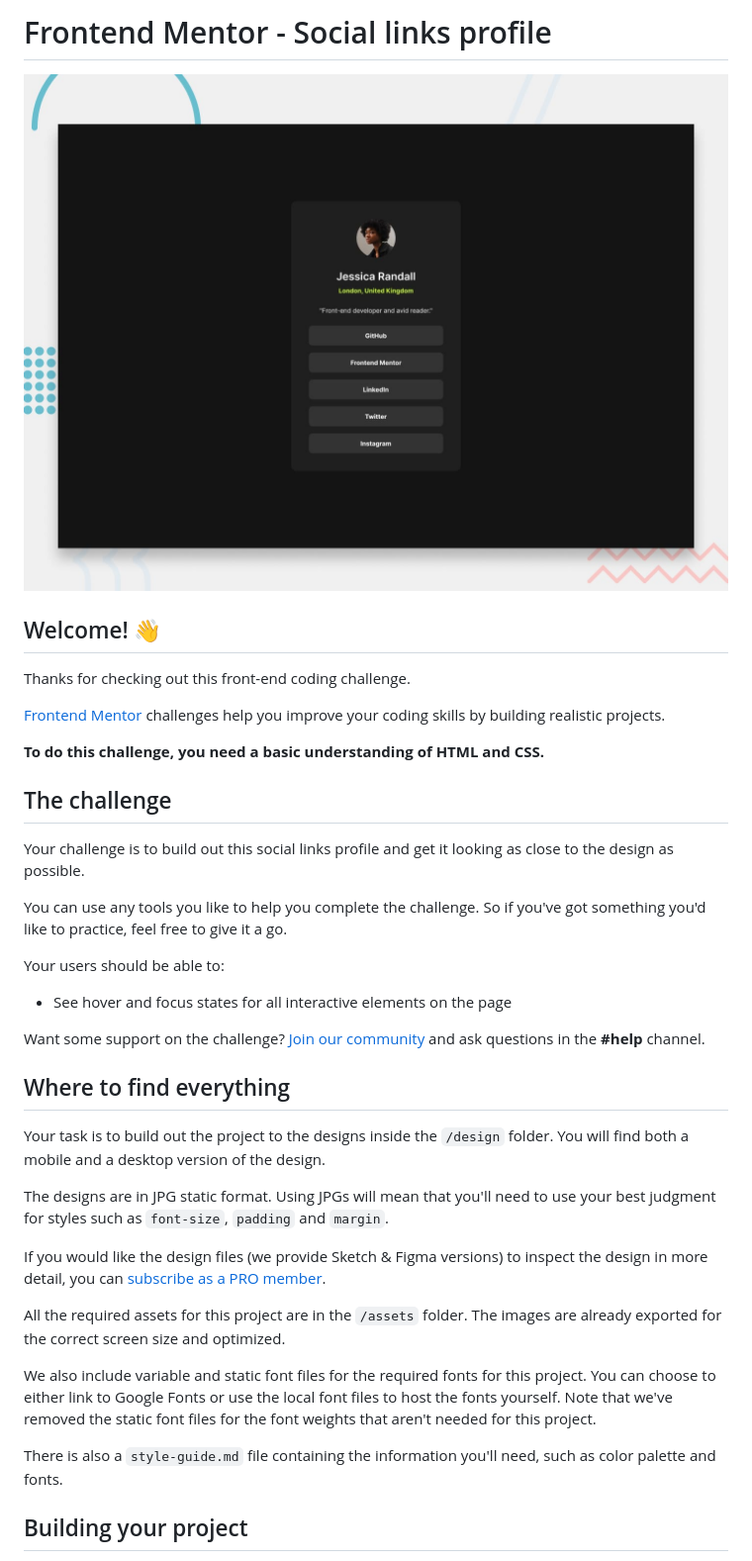
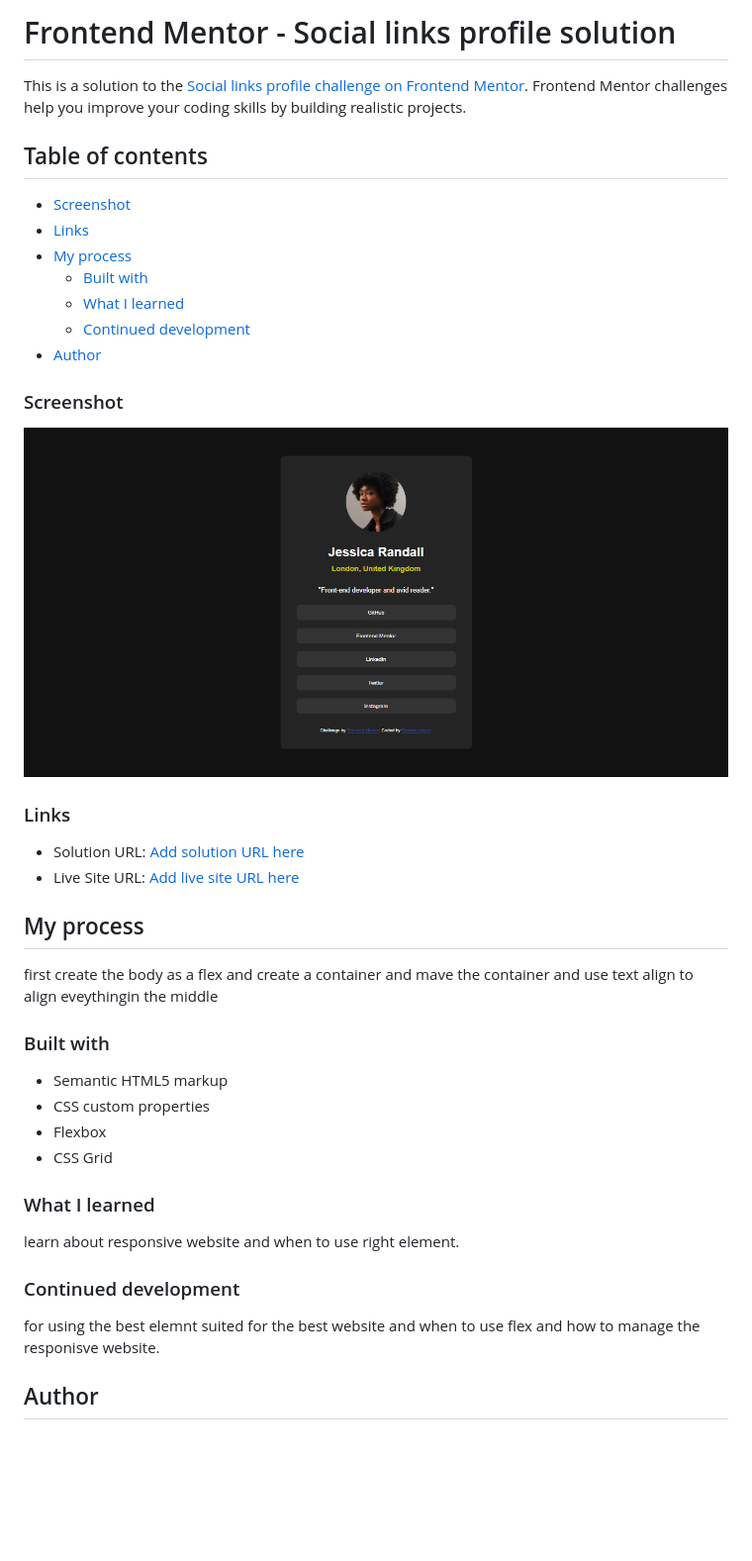
Before and after one commit to Rustom0/project1, a Markdown page: social-links-profile-main/README.md, the part around the change printed below. Shown: that part at 99% size. Rendered like a GitHub page; pictures changed too: social-links-profile-main/sc.png (added); blank space fills up the shorter version.

```diff
--- a/social-links-profile-main/README.md
+++ b/social-links-profile-main/README.md
@@ -1,40 +1,40 @@
-# Frontend Mentor - Social links profile
+# Frontend Mentor - Social links profile solution
 
-![Design preview for the Social links profile coding challenge](./preview.jpg)
+This is a solution to the [Social links profile challenge on Frontend Mentor](https://www.frontendmentor.io/challenges/social-links-profile-UG32l9m6dQ). Frontend Mentor challenges help you improve your coding skills by building realistic projects.
 
-## Welcome! 👋
+## Table of contents
+  - [Screenshot](#screenshot)
+  - [Links](#links)
+- [My process](#my-process)
+  - [Built with](#built-with)
+  - [What I learned](#what-i-learned)
+  - [Continued development](#continued-development)
+- [Author](#author)
+### Screenshot
 
-Thanks for checking out this front-end coding challenge.
+![](./sc.png)
 
-[Frontend Mentor](https://www.frontendmentor.io) challenges help you improve your coding skills by building realistic projects.
+### Links
 
-**To do this challenge, you need a basic understanding of HTML and CSS.**
+- Solution URL: [Add solution URL here](https://your-solution-url.com)
+- Live Site URL: [Add live site URL here](https://your-live-site-url.com)
 
-## The challenge
+## My process
+first create the body as a flex and create a container and mave the container and use text align to align eveythingin the middle
 
-Your challenge is to build out this social links profile and get it looking as close to the design as possible.
+### Built with
 
-You can use any tools you like to help you complete the challenge. So if you've got something you'd like to practice, feel free to give it a go.
+- Semantic HTML5 markup
+- CSS custom properties
+- Flexbox
+- CSS Grid
 
-Your users should be able to:
+### What I learned
+learn about responsive website and when to use right element.
 
-- See hover and focus states for all interactive elements on the page
+### Continued development
 
-Want some support on the challenge? [Join our community](https://www.frontendmentor.io/community) and ask questions in the **#help** channel.
+for using the best elemnt suited for the best website and when to use flex and how to manage the responisve website.
 
-## Where to find everything
+## Author
 
-Your task is to build out the project to the designs inside the `/design` folder. You will find both a mobile and a desktop version of the design.
-
-The designs are in JPG static format. Using JPGs will mean that you'll need to use your best judgment for styles such as `font-size`, `padding` and `margin`.
-
-If you would like the design files (we provide Sketch & Figma versions) to inspect the design in more detail, you can [subscribe as a PRO member](https://www.frontendmentor.io/pro).
-
-All the required assets for this project are in the `/assets` folder. The images are already exported for the correct screen size and optimized.
-
-We also include variable and static font files for the required fonts for this project. You can choose to either link to Google Fonts or use the local font files to host the fonts yourself. Note that we've removed the static font files for the font weights that aren't needed for this project.
-
-There is also a `style-guide.md` file containing the information you'll need, such as color palette and fonts.
-
-## Building your project
-
```
Also changed, not shown: other parts of social-links-profile-main/README.md (+1 -53 lines), 2 other files.
